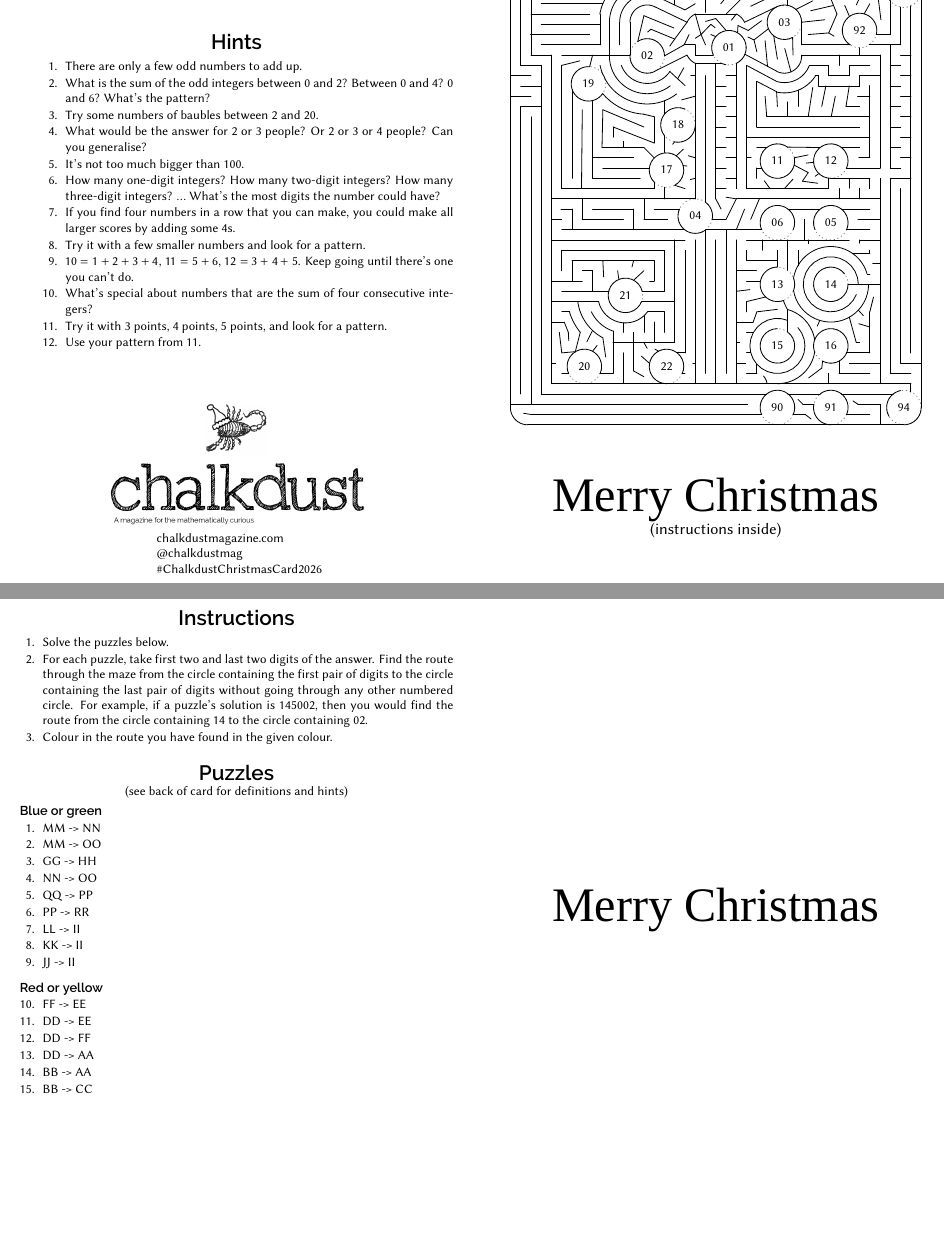
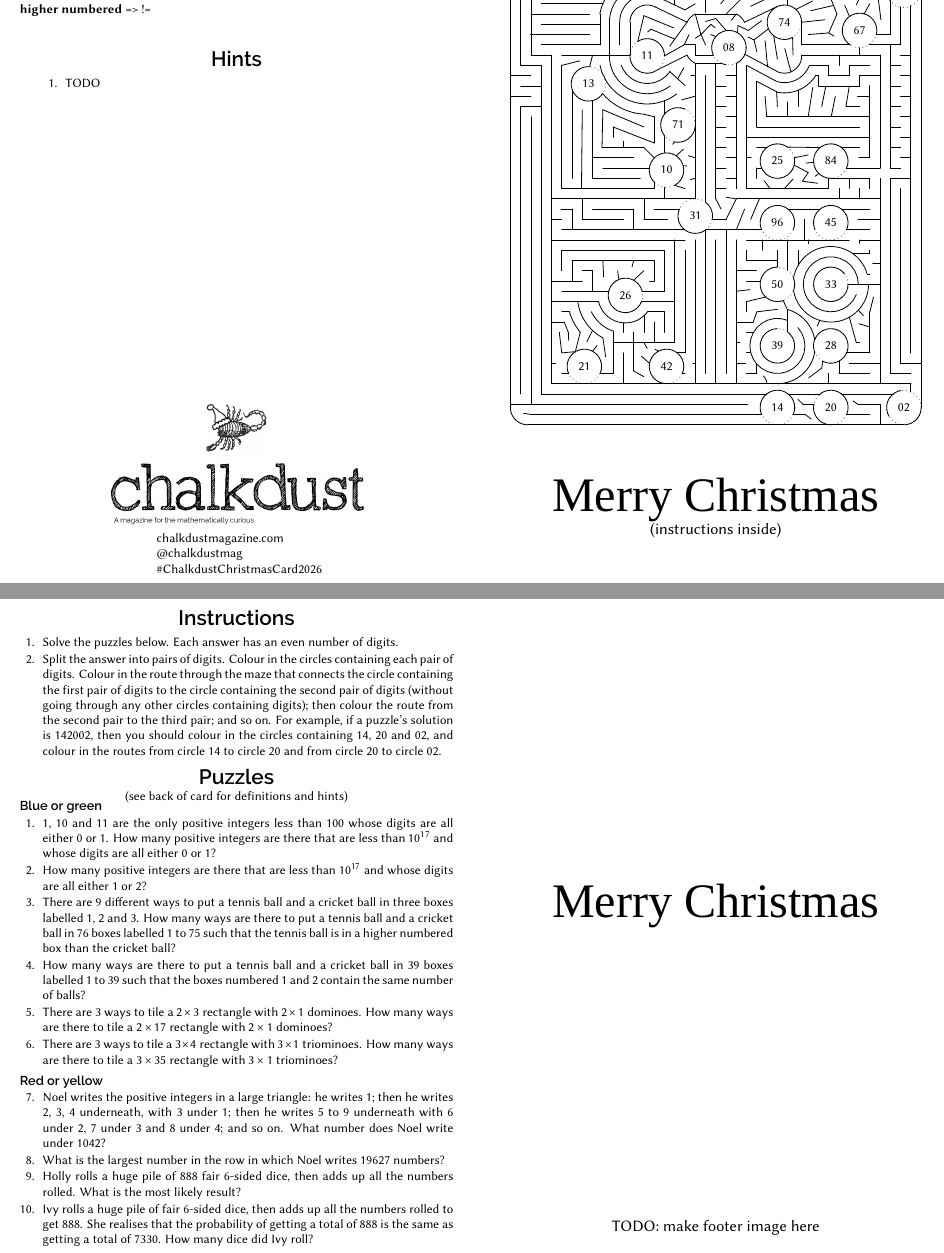
Before and after one commit to mscroggs/christmas_card_2026, a LaTeX document (card.tex, which reads drawing.tex): two parts of pages 1 and 2 of 2, joined at a grey line, cut at the place of the change, the shorter picture padded with empty space. Compiled offline with XeLaTeX; a missing font is replaced by an installed copy or a similar font.

Commit message:
puzzles!

```diff
--- a/card.tex
+++ b/card.tex
@@ -56,6 +56,7 @@ includeheadfoot
 \begin{enumerlist}[0mm]
 \item[] The \textbf{integers} are the numbers \dots, $-3$, $-2$, $-1$, $0$, $1$, $2$, $3$, \dots
 \item[] The \textbf{positive integers} are the numbers 1, 2, 3, \dots
+\item[] \textbf{higher numbered} => !=
 \end{enumerlist}
 }
 
@@ -65,18 +66,7 @@ includeheadfoot
 \vspace{3mm}
 {\footnotesize
 \begin{enumerlist}[10mm]
-\item[1.] There are only a few odd numbers to add up.
-\item[2.] What is the sum of the odd integers between 0 and 2? Between 0 and 4? 0 and 6? What's the pattern?
-\item[3.] Try some numbers of baubles between 2 and 20.
-\item[4.] What would be the answer for 2 or 3 people? Or 2 or 3 or 4 people? Can you generalise?
-\item[5.] It's not too much bigger than 100.
-\item[6.] How many one-digit integers? How many two-digit integers? How many three-digit integers? {\dots} What's the most digits the number could have?
-\item[7.] If you find four numbers in a row that you can make, you could make all larger scores by adding some 4s.
-\item[8.] Try it with a few smaller numbers and look for a pattern.
-\item[9.] $10=1+2+3+4$, $11=5+6$, $12=3+4+5$. Keep going until there's one you can't do.
-\item[10.] What's special about numbers that are the sum of four consecutive integers?
-\item[11.] Try it with 3 points, 4 points, 5 points, and look for a pattern.
-\item[12.] Use your pattern from 11.
+\item[1.] TODO
 \end{enumerlist}
 }
 
@@ -121,59 +111,66 @@ chalkdustmagazine.com
 \vspace{3mm}
 {\footnotesize
 \begin{enumerlist}
-\item Solve the puzzles below.
-\item For each puzzle, take first two and last two digits of the answer.
-    Find the route through the maze from the circle containing the first pair of digits
-    to the circle containing the last pair of digits without going through any other
-    numbered circle. For example, if a puzzle's solution is 145002, then you would find
-    the route from the circle containing 14 to the circle containing 02.
-\item Colour in the route you have found in the given colour.
+\item Solve the puzzles below. Each answer has an even number of digits.
+\item Split the answer into pairs of digits. Colour in the circles containing each pair of digits. Colour in
+    the route through the maze that connects the circle containing the
+    first pair of digits to the circle containing the second pair of digits (without going through
+    any other circles containing digits);
+    then colour the route from the second pair to the third pair;
+    and so on.
+For example, if a puzzle's solution is 142002, then you should colour in the circles containing
+14, 20 and 02, and colour in the routes from circle 14 to circle 20 and from circle 20
+to circle 02.
 \end{enumerlist}}
 
-\vspace{-1mm}
+\vspace{-3mm}
 
 \heading{Puzzles}
 {\footnotesize
 \begin{center}\footnotesize(see back of card for definitions and hints)\end{center}
-
-\vspace{-4mm}
-%1. 36
-%2. 493817284
-%3. 13
-%4. 2521
-%5. 123
-%6. 986409
-%7. 11
-%8. 1447319556779
-
-%9. 16
-%10. 1002
-%11. 153
-%12. 18224
+% 1. 131071
+% 2. 262142
+% 3. 2850
+% 4. 1371
+% 5. 395033
+% 6. 2584
+% 7. 1108
+% 8. 96314596
+% 9. 3108
+% 10. 1174
+\vspace{-6mm}
 \subheading{Blue or green}
 \begin{enumerlist}
-\item[1.] MM -> NN
-\item[2.] MM -> OO
-\item[3.] GG -> HH
-\item[4.] NN -> OO
-\item[5.] QQ -> PP
-\item[6.] PP -> RR
-\item[7.] LL -> II
-\item[8.] KK -> II
-\item[9.] JJ -> II
+\item[1.] 1, 10 and 11 are the only positive integers less than 100 whose digits are all either 0 or 1.
+How many positive integers are there that are less than $10^{17}$ and whose digits are all either 0 or 1?
+\item[2.] How many positive integers are there that are less than $10^{17}$ and whose digits are all either 1 or 2?
+\item[3.] There are 9 different ways to put a tennis ball and a cricket ball in three boxes labelled 1, 2 and 3.
+How many ways are there to put a tennis ball and a cricket ball in 76 boxes labelled 1 to 75
+such that the tennis ball is in a higher numbered box than the cricket ball?
+\item[4.]
+How many ways are there to put a tennis ball and a cricket ball in 39 boxes labelled 1 to 39
+such that the boxes numbered 1 and 2 contain the same number of balls?
+\item[5.] There are 3 ways to tile a $2\times3$ rectangle with $2\times1$ dominoes.
+How many ways are there to tile a $2\times 17$ rectangle with $2\times1$ dominoes?
+\item[6.] There are 3 ways to tile a $3\times4$ rectangle with $3\times1$ triominoes.
+How many ways are there to tile a $3\times 35$ rectangle with $3\times1$ triominoes?
 \end{enumerlist}
 
-\vspace{-1mm}
+\vspace{-2mm}
 
 %
 \subheading{Red or yellow}
 \begin{enumerlist}
-\item[10.] FF -> EE
-\item[11.] DD -> EE
-\item[12.] DD -> FF
-\item[13.] DD -> AA
-\item[14.] BB -> AA
-\item[15.] BB -> CC
+\item[7.] Noel writes the positive integers in a large triangle:
+he writes 1;
+then he writes 2, 3, 4 underneath, with 3 under 1;
+then he writes 5 to 9 underneath with 6 under 2, 7 under 3 and 8 under 4; and so on.
+What number does Noel write under 1042?
+\item[8.] What is the largest number in the row in which Noel writes 19627 numbers?
+\item[9.] Holly rolls a huge pile of 888 fair 6-sided dice, then adds up all the numbers rolled. What is the most likely result?
+\item[10.] Ivy rolls a huge pile of fair 6-sided dice, then adds up all the numbers rolled to get
+888. She realises that the probability of getting a total of 888 is the same as getting a total of
+7330. How many dice did Ivy roll?
 \end{enumerlist}
 }
 \end{minipage}\hspace{10mm}\begin{minipage}[t][138mm][t]{95mm}
@@ -182,7 +179,8 @@ chalkdustmagazine.com
 {\setmainfont[Scale=3]{Pacifico}Merry Christmas}\\
 \end{center}
 \vfill
-\begin{center}\input{footer.tex}\end{center}
+\begin{center}TODO: make footer image here\end{center}
+%\begin{center}\input{footer.tex}\end{center}
 \vspace{1mm}
 \end{minipage}
 
--- a/drawing.tex
+++ b/drawing.tex
@@ -7,7 +7,6 @@
 \draw (3.18,-0.25) -- (3.75,-0.25);
 \draw (3.46,0) -- (4,0);
 \draw (3.06,0.25) -- (3.75,0.25);
-\draw [shift={(2.8,-0.08)}] plot[domain=-0.42:3.56,variable=\t]({1*0.42*cos(\t r)+0*0.42*sin(\t r)},{0*0.42*cos(\t r)+1*0.42*sin(\t r)});
 \draw (4,0.5) -- (0.5,0.5);
 \draw (2.53,0.25) -- (1.76,0.25);
 \draw (2.15,0) -- (2.15,-0.5);
@@ -27,16 +26,10 @@
 \draw (-2,-0.25) -- (-2,0.25);
 \draw (-2,0.25) -- (-3,0.25);
 \draw (-1.75,0.5) -- (-1.75,0);
-\draw [shift={(-0.32,4.18)}] plot[domain=3.58:4.27,variable=\t]({1*0.42*cos(\t r)+0*0.42*sin(\t r)},{0*0.42*cos(\t r)+1*0.42*sin(\t r)});
 \draw (4,0.5) -- (4,-0.5);
 \draw (0.25,-0.5) -- (0.25,-0.25);
 \draw (1.12,-0.25) -- (0.25,-0.25);
-\draw [shift={(1.5,-0.08)}] plot[domain=-0.42:3.56,variable=\t]({1*0.42*cos(\t r)+0*0.42*sin(\t r)},{0*0.42*cos(\t r)+1*0.42*sin(\t r)});
-\draw [shift={(2.8,-1.58)}] plot[domain=-5.64:0,variable=\t]({1*0.42*cos(\t r)+0*0.42*sin(\t r)},{0*0.42*cos(\t r)+1*0.42*sin(\t r)});
 \draw (3.22,-1.58) -- (3.72,-1.58);
-\draw [shift={(2.8,-1.58)}] plot[domain=0:5.9,variable=\t]({1*0.67*cos(\t r)+0*0.67*sin(\t r)},{0*0.67*cos(\t r)+1*0.67*sin(\t r)});
-\draw [shift={(2.8,-1.58)}] plot[domain=0.28:2.98,variable=\t]({1*0.92*cos(\t r)+0*0.92*sin(\t r)},{0*0.92*cos(\t r)+1*0.92*sin(\t r)});
-\draw [shift={(2.8,-1.58)}] plot[domain=-2.98:0,variable=\t]({1*0.92*cos(\t r)+0*0.92*sin(\t r)},{0*0.92*cos(\t r)+1*0.92*sin(\t r)});
 \draw (3.75,-1.33) -- (3.69,-1.33);
 \draw (4,-1.08) -- (3.82,-1.08);
 \draw (3.33,-0.83) -- (3.75,-0.83);
@@ -48,13 +41,7 @@
 \draw (2.25,-0.5) -- (2.25,-0.59);
 \draw (2,-1.13) -- (2,-0.75);
 \draw (1.75,-1.24) -- (1.75,-0.5);
-\draw [shift={(1.5,-1.58)}] plot[domain=-0.37:0.37,variable=\t]({1*0.42*cos(\t r)+0*0.42*sin(\t r)},{0*0.42*cos(\t r)+1*0.42*sin(\t r)});
-\draw [shift={(1.5,-3.08)}] plot[domain=-4.71:0.93,variable=\t]({1*0.42*cos(\t r)+0*0.42*sin(\t r)},{0*0.42*cos(\t r)+1*0.42*sin(\t r)});
-\draw (1.75,-2.74) -- (1.75,-2.46);
-\draw [shift={(1.5,-3.08)}] plot[domain=-5.09:0.73,variable=\t]({1*0.67*cos(\t r)+0*0.67*sin(\t r)},{0*0.67*cos(\t r)+1*0.67*sin(\t r)});
-\draw (1.75,-2.19) -- (1.75,-2.46);
-\draw [shift={(1.5,-3.08)}] plot[domain=0.16:1.3,variable=\t]({1*0.92*cos(\t r)+0*0.92*sin(\t r)},{0*0.92*cos(\t r)+1*0.92*sin(\t r)});
-\draw [shift={(1.5,-3.08)}] plot[domain=4.71:6.12,variable=\t]({1*0.92*cos(\t r)+0*0.92*sin(\t r)},{0*0.92*cos(\t r)+1*0.92*sin(\t r)});
+\draw (1.75,-2.74) -- (1.75,-2.19);
 \draw (1,-3.53) -- (1,-3.75);
 \draw (1,-3.75) -- (0.75,-3.75);
 \draw (0.73,-3.5) -- (0.5,-3.5);
@@ -62,10 +49,6 @@
 \draw (0.58,-3) -- (0.5,-3);
 \draw (0.92,-2.75) -- (0.75,-2.75);
 \draw (0.91,-2.5) -- (0.5,-2.5);
-\draw [shift={(2.8,-3.08)}] plot[domain=2.78:3.51,variable=\t]({1*0.42*cos(\t r)+0*0.42*sin(\t r)},{0*0.42*cos(\t r)+1*0.42*sin(\t r)});
-\draw [shift={(0.92,-4.04)}] plot[domain=0.14:0.77,variable=\t]({1*0.33*cos(\t r)+0*0.33*sin(\t r)},{0*0.33*cos(\t r)+1*0.33*sin(\t r)});
-\draw [shift={(2.8,-1.58)}] plot[domain=3.47:3.67,variable=\t]({1*1.22*cos(\t r)+0*1.22*sin(\t r)},{0*1.22*cos(\t r)+1*1.22*sin(\t r)});
-\draw [shift={(1.5,-1.58)}] plot[domain=1.57:5.07,variable=\t]({1*0.42*cos(\t r)+0*0.42*sin(\t r)},{0*0.42*cos(\t r)+1*0.42*sin(\t r)});
 \draw (1.5,-1.16) -- (1.5,-0.75);
 \draw (0.91,-2.5) -- (1,-2.25);
 \draw (1,-2.25) -- (1.5,-2.19);
@@ -91,8 +74,6 @@
 \draw (3.42,-3) -- (3.5,-3);
 \draw (3.75,-2.62) -- (3.48,-2.54);
 \draw (3.47,-2.21) -- (3.59,-2.34);
-\draw [shift={(2.8,-3.08)}] plot[domain=-0.42:2.78,variable=\t]({1*0.42*cos(\t r)+0*0.42*sin(\t r)},{0*0.42*cos(\t r)+1*0.42*sin(\t r)});
-\draw [shift={(2.8,-3.08)}] plot[domain=4.23:5.21,variable=\t]({1*0.42*cos(\t r)+0*0.42*sin(\t r)},{0*0.42*cos(\t r)+1*0.42*sin(\t r)});
 \draw (0.75,-0.5) -- (3.25,-0.5);
 \draw (3.5,-0.5) -- (4,-0.5);
 \draw (4,-1.58) -- (4,-0.5);
@@ -105,14 +86,11 @@
 \draw (3.25,0.99) -- (3.25,0.76);
 \draw (3,0.5) -- (3,0.75);
 \draw (2.75,1) -- (2.75,0.75);
-\draw [shift={(2.8,1.42)}] plot[domain=-0.42:4.71,variable=\t]({1*0.42*cos(\t r)+0*0.42*sin(\t r)},{0*0.42*cos(\t r)+1*0.42*sin(\t r)});
 \draw (2.75,0.75) -- (0.75,0.75);
 \draw (0.5,0.75) -- (0.5,3.8);
 \draw (0.75,0.75) -- (0.75,3.75);
-\draw [shift={(0.32,4.18)}] plot[domain=5.16:5.9,variable=\t]({1*0.42*cos(\t r)+0*0.42*sin(\t r)},{0*0.42*cos(\t r)+1*0.42*sin(\t r)});
 \draw (0.71,4.02) -- (1.48,3.61);
 \draw (0.75,3.75) -- (1.48,3.36);
-\draw [shift={(1.67,3.98)}] plot[domain=4.42:5.92,variable=\t]({1*0.65*cos(\t r)+0*0.65*sin(\t r)},{0*0.65*cos(\t r)+1*0.65*sin(\t r)});
 \draw (2.28,3.75) -- (2.75,3.75);
 \draw (2.75,3.75) -- (2.75,3.5);
 \draw (2.75,3.5) -- (3.25,3.5);
@@ -122,7 +100,6 @@
 \draw (3,4) -- (3,3.75);
 \draw (4,4) -- (2.09,4);
 \draw (3.5,3.5) -- (3.5,3.25);
-\draw [shift={(1.67,3.98)}] plot[domain=4.5:5.71,variable=\t]({1*0.9*cos(\t r)+0*0.9*sin(\t r)},{0*0.9*cos(\t r)+1*0.9*sin(\t r)});
 \draw (1,3.36) -- (1.48,3.11);
 \draw (2.42,3.5) -- (2.5,3.5);
 \draw (3.5,3.25) -- (2.5,3.25);
@@ -144,7 +121,6 @@
 \draw (2.5,1.11) -- (2.42,1.05);
 \draw (1.91,1.5) -- (2.25,1.57);
 \draw (2.38,1.39) -- (2.2,1.37);
-\draw [shift={(1.5,1.42)}] plot[domain=-5.35:0.19,variable=\t]({1*0.42*cos(\t r)+0*0.42*sin(\t r)},{0*0.42*cos(\t r)+1*0.42*sin(\t r)});
 \draw (1,3.36) -- (1,2.25);
 \draw (1,2.25) -- (3.5,2.25);
 \draw (3.75,2.5) -- (1.24,2.5);
@@ -158,7 +134,6 @@
 \draw (3.25,3.25) -- (3.17,2.75);
 \draw (3.17,2.75) -- (3.5,2.75);
 \draw (3.75,3) -- (3.45,3);
-\draw [shift={(1.67,3.98)}] plot[domain=-2.04:0.05,variable=\t]({1*0.42*cos(\t r)+0*0.42*sin(\t r)},{0*0.42*cos(\t r)+1*0.42*sin(\t r)});
 \draw (1.06,0.5) -- (0.85,0);
 \draw (0.5,-0.25) -- (0.7,0.25);
 \draw (0.5,0.5) -- (0.25,0);
@@ -181,6 +156,30 @@
 \draw (0,3.25) -- (0.25,3.25);
 \draw (0.5,3.5) -- (0.25,3.5);
 \draw (0,3.8) -- (0.14,3.8);
+\draw [shift={(2.8,-0.08)}] plot[domain=-0.42:3.56,variable=\t]({1*0.42*cos(\t r)+0*0.42*sin(\t r)},{0*0.42*cos(\t r)+1*0.42*sin(\t r)});
+\draw [shift={(-0.32,4.18)}] plot[domain=3.58:4.27,variable=\t]({1*0.42*cos(\t r)+0*0.42*sin(\t r)},{0*0.42*cos(\t r)+1*0.42*sin(\t r)});
+\draw [shift={(1.5,-0.08)}] plot[domain=-0.42:3.56,variable=\t]({1*0.42*cos(\t r)+0*0.42*sin(\t r)},{0*0.42*cos(\t r)+1*0.42*sin(\t r)});
+\draw [shift={(2.8,-1.58)}] plot[domain=-5.64:0,variable=\t]({1*0.42*cos(\t r)+0*0.42*sin(\t r)},{0*0.42*cos(\t r)+1*0.42*sin(\t r)});
+\draw [shift={(2.8,-1.58)}] plot[domain=0:5.9,variable=\t]({1*0.67*cos(\t r)+0*0.67*sin(\t r)},{0*0.67*cos(\t r)+1*0.67*sin(\t r)});
+\draw [shift={(2.8,-1.58)}] plot[domain=0.28:2.98,variable=\t]({1*0.92*cos(\t r)+0*0.92*sin(\t r)},{0*0.92*cos(\t r)+1*0.92*sin(\t r)});
+\draw [shift={(2.8,-1.58)}] plot[domain=-2.98:0,variable=\t]({1*0.92*cos(\t r)+0*0.92*sin(\t r)},{0*0.92*cos(\t r)+1*0.92*sin(\t r)});
+\draw [shift={(1.5,-1.58)}] plot[domain=-0.37:0.37,variable=\t]({1*0.42*cos(\t r)+0*0.42*sin(\t r)},{0*0.42*cos(\t r)+1*0.42*sin(\t r)});
+\draw [shift={(1.5,-3.08)}] plot[domain=-4.71:0.93,variable=\t]({1*0.42*cos(\t r)+0*0.42*sin(\t r)},{0*0.42*cos(\t r)+1*0.42*sin(\t r)});
+\draw [shift={(1.5,-3.08)}] plot[domain=-5.09:0.73,variable=\t]({1*0.67*cos(\t r)+0*0.67*sin(\t r)},{0*0.67*cos(\t r)+1*0.67*sin(\t r)});
+\draw [shift={(1.5,-3.08)}] plot[domain=0.16:1.3,variable=\t]({1*0.92*cos(\t r)+0*0.92*sin(\t r)},{0*0.92*cos(\t r)+1*0.92*sin(\t r)});
+\draw [shift={(1.5,-3.08)}] plot[domain=4.71:6.12,variable=\t]({1*0.92*cos(\t r)+0*0.92*sin(\t r)},{0*0.92*cos(\t r)+1*0.92*sin(\t r)});
+\draw [shift={(2.8,-3.08)}] plot[domain=2.78:3.51,variable=\t]({1*0.42*cos(\t r)+0*0.42*sin(\t r)},{0*0.42*cos(\t r)+1*0.42*sin(\t r)});
+\draw [shift={(0.92,-4.04)}] plot[domain=0.14:0.77,variable=\t]({1*0.33*cos(\t r)+0*0.33*sin(\t r)},{0*0.33*cos(\t r)+1*0.33*sin(\t r)});
+\draw [shift={(2.8,-1.58)}] plot[domain=3.47:3.67,variable=\t]({1*1.22*cos(\t r)+0*1.22*sin(\t r)},{0*1.22*cos(\t r)+1*1.22*sin(\t r)});
+\draw [shift={(1.5,-1.58)}] plot[domain=1.57:5.07,variable=\t]({1*0.42*cos(\t r)+0*0.42*sin(\t r)},{0*0.42*cos(\t r)+1*0.42*sin(\t r)});
+\draw [shift={(2.8,-3.08)}] plot[domain=-0.42:2.78,variable=\t]({1*0.42*cos(\t r)+0*0.42*sin(\t r)},{0*0.42*cos(\t r)+1*0.42*sin(\t r)});
+\draw [shift={(2.8,-3.08)}] plot[domain=4.23:5.21,variable=\t]({1*0.42*cos(\t r)+0*0.42*sin(\t r)},{0*0.42*cos(\t r)+1*0.42*sin(\t r)});
+\draw [shift={(2.8,1.42)}] plot[domain=-0.42:4.71,variable=\t]({1*0.42*cos(\t r)+0*0.42*sin(\t r)},{0*0.42*cos(\t r)+1*0.42*sin(\t r)});
+\draw [shift={(0.32,4.18)}] plot[domain=5.16:5.9,variable=\t]({1*0.42*cos(\t r)+0*0.42*sin(\t r)},{0*0.42*cos(\t r)+1*0.42*sin(\t r)});
+\draw [shift={(1.67,3.98)}] plot[domain=4.42:5.92,variable=\t]({1*0.65*cos(\t r)+0*0.65*sin(\t r)},{0*0.65*cos(\t r)+1*0.65*sin(\t r)});
+\draw [shift={(1.67,3.98)}] plot[domain=4.5:5.71,variable=\t]({1*0.9*cos(\t r)+0*0.9*sin(\t r)},{0*0.9*cos(\t r)+1*0.9*sin(\t r)});
+\draw [shift={(1.5,1.42)}] plot[domain=-5.35:0.19,variable=\t]({1*0.42*cos(\t r)+0*0.42*sin(\t r)},{0*0.42*cos(\t r)+1*0.42*sin(\t r)});
+\draw [shift={(1.67,3.98)}] plot[domain=-2.04:0.05,variable=\t]({1*0.42*cos(\t r)+0*0.42*sin(\t r)},{0*0.42*cos(\t r)+1*0.42*sin(\t r)});
 \draw [shift={(0.32,4.18)}] plot[domain=4.27:4.54,variable=\t]({1*0.42*cos(\t r)+0*0.42*sin(\t r)},{0*0.42*cos(\t r)+1*0.42*sin(\t r)});
 \draw [shift={(0.32,4.18)}] plot[domain=-0.38:3.58,variable=\t]({1*0.42*cos(\t r)+0*0.42*sin(\t r)},{0*0.42*cos(\t r)+1*0.42*sin(\t r)});
 \draw (-0.06,4) -- (-0.5,4);
@@ -459,38 +458,38 @@
 \draw (-3.59,-2.75) -- (-3.58,-2.95);
 \draw (-4,-3.5) -- (-3.9,-3.5);
 \draw (-3.58,-3.75) -- (-3.75,-3.75);
+\draw (-0.09,0) -- (0.25,0);
+\draw (-0.25,-0.26) -- (-0.25,-0.5);
 \draw [shift={(4.58,5.58)}] plot[domain=2.72:3.81,variable=\t]({1*0.42*cos(\t r)+0*0.42*sin(\t r)},{0*0.42*cos(\t r)+1*0.42*sin(\t r)});
 \draw [shift={(-0.5,0.08)}] plot[domain=-0.19:0.93,variable=\t]({1*0.42*cos(\t r)+0*0.42*sin(\t r)},{0*0.42*cos(\t r)+1*0.42*sin(\t r)});
-\draw (-0.09,0) -- (0.25,0);
 \draw [shift={(2.8,-3.08)}] plot[domain=5.21:5.87,variable=\t]({1*0.42*cos(\t r)+0*0.42*sin(\t r)},{0*0.42*cos(\t r)+1*0.42*sin(\t r)});
 \draw [shift={(-3.2,-3.58)}] plot[domain=-0.42:3.56,variable=\t]({1*0.42*cos(\t r)+0*0.42*sin(\t r)},{0*0.42*cos(\t r)+1*0.42*sin(\t r)});
-\draw (-0.25,-0.26) -- (-0.25,-0.5);
 
 
-\node at (0.32,4.18) {01};
-\node at (-1.67,3.98) {02};
-\node at (1.67,4.8) {03};
-\node at (-0.5,0.08) {04};
-\node at (2.8,-0.08) {05};
-\node at (1.5,-0.08) {06};
 
-\node at (1.5,1.42) {11};
-\node at (2.8,1.42) {12};
-\node at (1.5,-1.58) {13};
-\node at (2.8,-1.58) {14};
-\node at (1.5,-3.08) {15};
-\node at (2.8,-3.08) {16};
-\node at (-1.2,1.2) {17};
-\node at (-0.92,2.3) {18};
-\node at (-3.1,3.3) {19};
-\node at (-3.2,-3.58) {20};
-\node at (-2.2,-1.848) {21};
-\node at (-1.2,-3.58) {22};
+\node at (4.58,-4.58) {02};
+\node at (0.32,4.18) {08};
+\node at (-1.2,1.2) {10};
+\node at (-1.67,3.98) {11};
+\node at (-3.1,3.3) {13};
+\node at (1.5,-4.58) {14};
+\node at (2.8,-4.58) {20};
+\node at (-3.2,-3.58) {21};
+\node at (1.5,1.42) {25};
+\node at (-2.2,-1.848) {26};
+\node at (2.8,-3.08) {28};
+\node at (-0.5,0.08) {31};
+\node at (2.8,-1.58) {33};
+\node at (1.5,-3.08) {39};
+\node at (-1.2,-3.58) {42};
+\node at (2.8,-0.08) {45};
+\node at (1.5,-1.58) {50};
+\node at (4.58,5.58) {56};
+\node at (3.5,4.6) {67};
+\node at (-0.92,2.3) {71};
+\node at (1.67,4.8) {74};
+\node at (2.8,1.42) {84};
+\node at (1.5,-0.08) {96};
 
-\node at (1.5,-4.58) {90};
-\node at (2.8,-4.58) {91};
-\node at (3.5,4.6) {92};
-\node at (4.58,5.58) {93};
-\node at (4.58,-4.58) {94};
 
 \end{tikzpicture}
```
